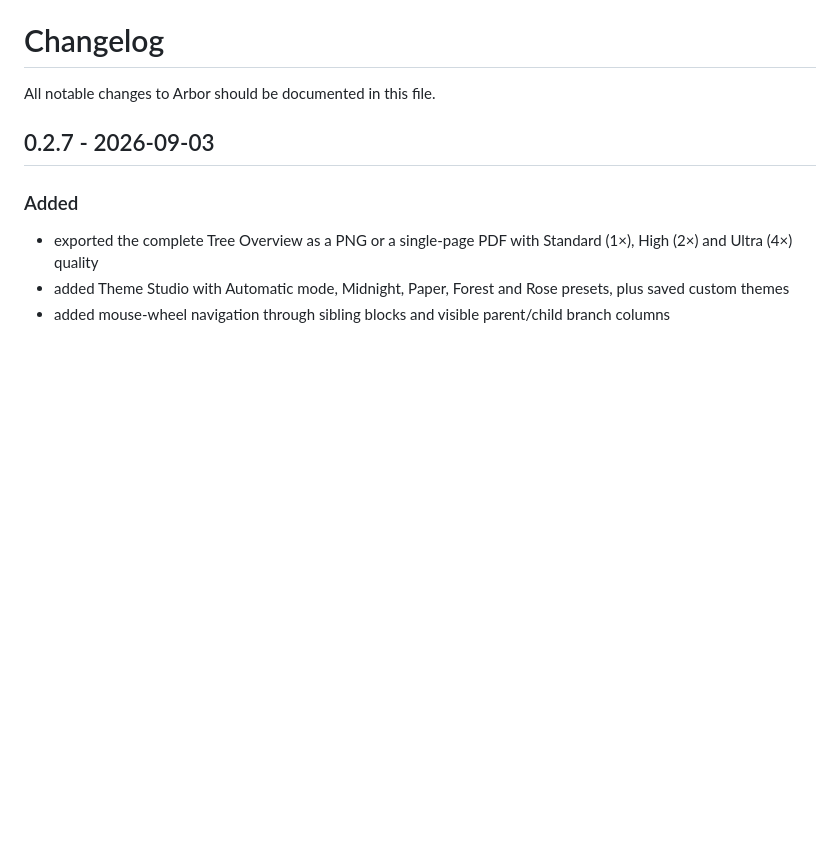
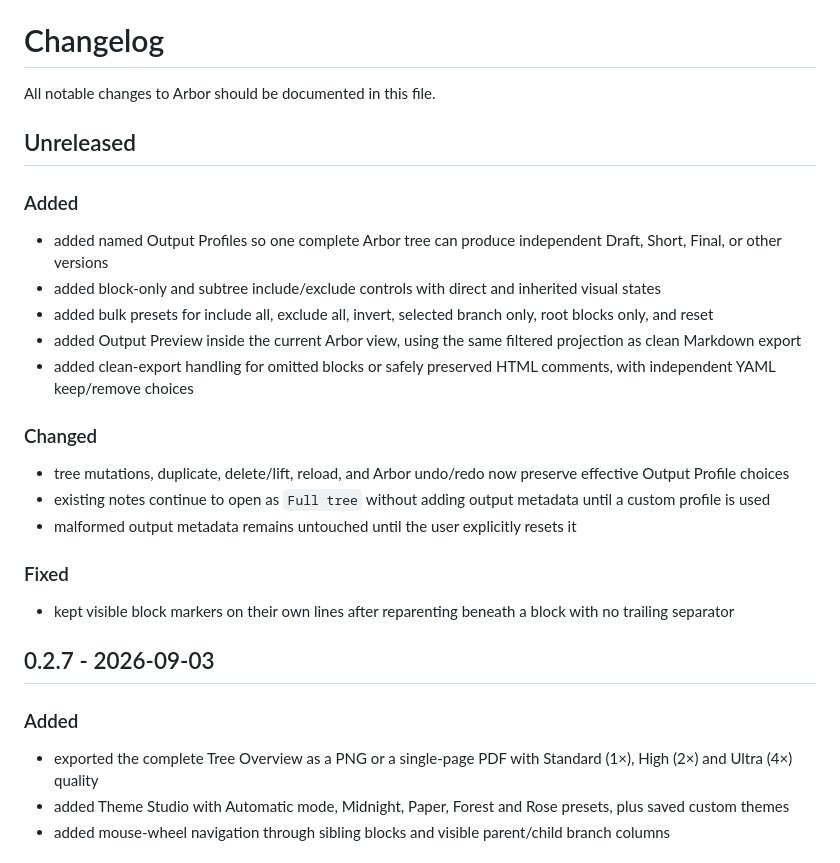
Before and after one commit to Kpyruy/Arbor, a Markdown page: CHANGELOG.md, the part around the change. GitHub-like rendering; blank space fills up the shorter version.

```diff
--- a/CHANGELOG.md
+++ b/CHANGELOG.md
@@ -1,6 +1,26 @@
 # Changelog
 
 All notable changes to Arbor should be documented in this file.
+
+## Unreleased
+
+### Added
+
+- added named Output Profiles so one complete Arbor tree can produce independent Draft, Short, Final, or other versions
+- added block-only and subtree include/exclude controls with direct and inherited visual states
+- added bulk presets for include all, exclude all, invert, selected branch only, root blocks only, and reset
+- added Output Preview inside the current Arbor view, using the same filtered projection as clean Markdown export
+- added clean-export handling for omitted blocks or safely preserved HTML comments, with independent YAML keep/remove choices
+
+### Changed
+
+- tree mutations, duplicate, delete/lift, reload, and Arbor undo/redo now preserve effective Output Profile choices
+- existing notes continue to open as `Full tree` without adding output metadata until a custom profile is used
+- malformed output metadata remains untouched until the user explicitly resets it
+
+### Fixed
+
+- kept visible block markers on their own lines after reparenting beneath a block with no trailing separator
 
 ## 0.2.7 - 2026-09-03
 
```
Also changed, not shown: README.md (+17 -0 lines), docs/manual-qa.md (+31 -3 lines).
